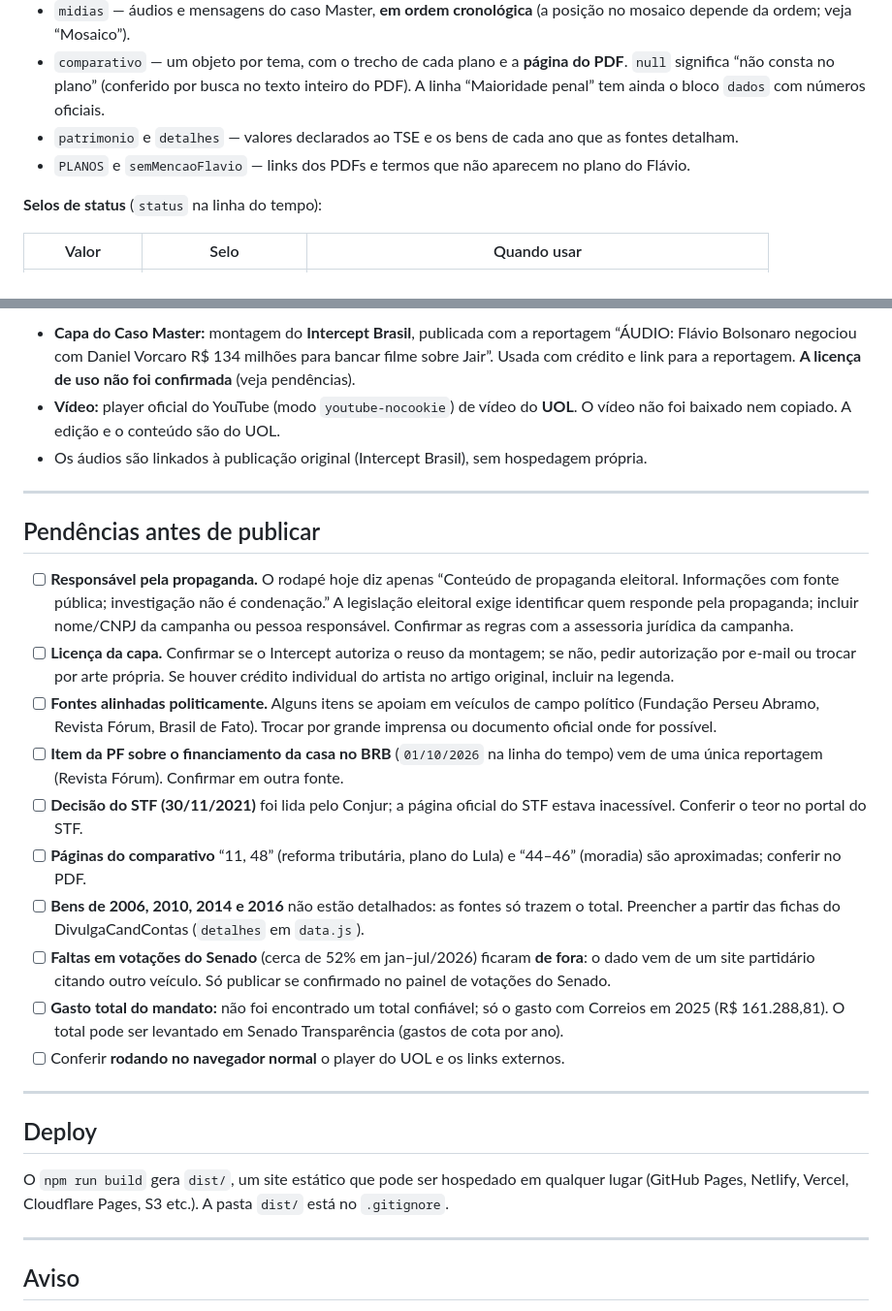
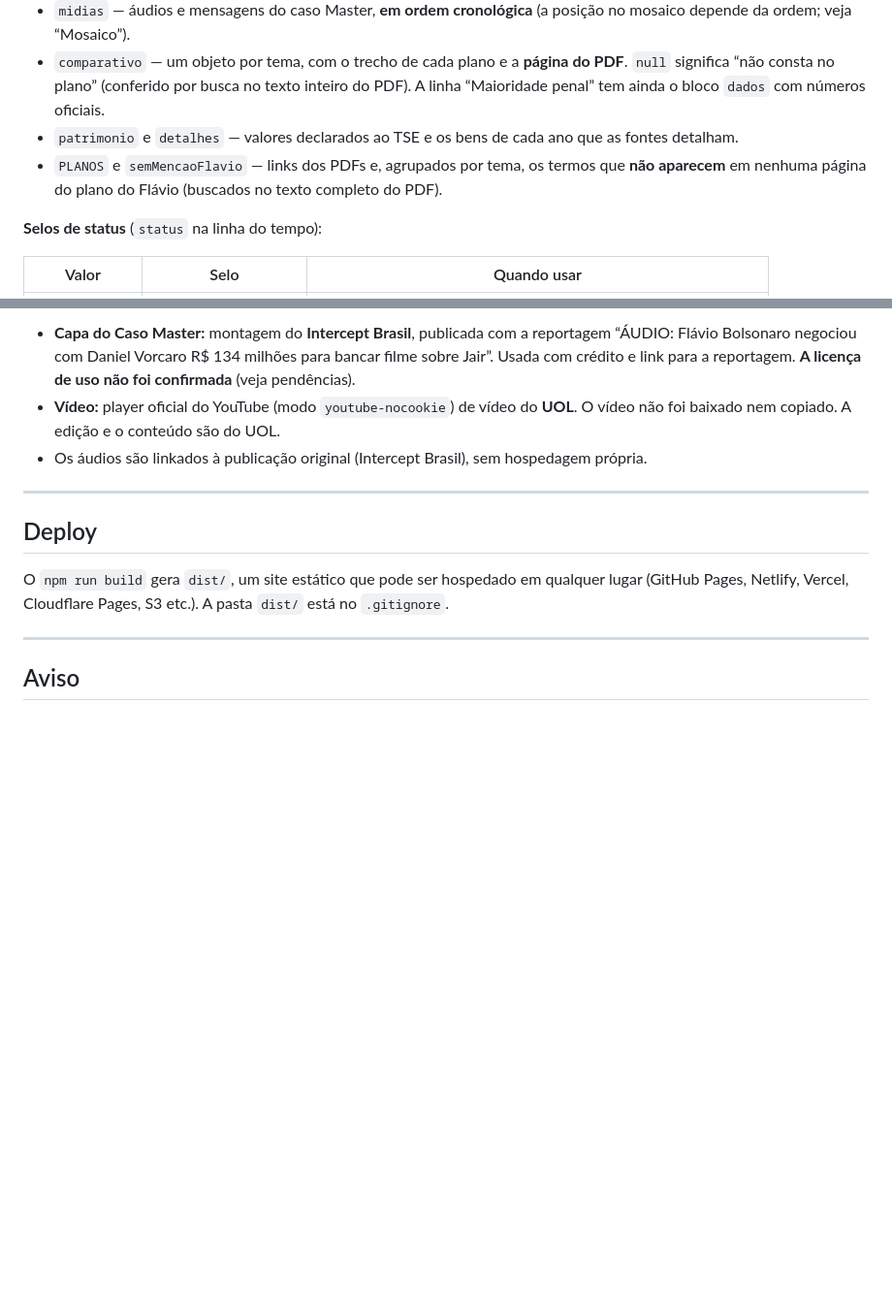
Before and after one commit to verronebrunaa/eunaoesqueci, a Markdown page: README.md, 2 parts joined by grey strips. Shown at 97% size. GitHub-like rendering; blank space fills up the shorter version.

Commit message:
Update README to clarify terms not included in Flávio's plan and remove publication pending items

```diff
--- a/README.md
+++ b/README.md
@@ -66,7 +66,7 @@ Tudo que é fato mora aqui, e **nada entra sem fonte**. Os principais blocos:
 - `midias` — áudios e mensagens do caso Master, **em ordem cronológica** (a posição no mosaico depende da ordem; veja “Mosaico”).
 - `comparativo` — um objeto por tema, com o trecho de cada plano e a **página do PDF**. `null` significa “não consta no plano” (conferido por busca no texto inteiro do PDF). A linha “Maioridade penal” tem ainda o bloco `dados` com números oficiais.
 - `patrimonio` e `detalhes` — valores declarados ao TSE e os bens de cada ano que as fontes detalham.
-- `PLANOS` e `semMencaoFlavio` — links dos PDFs e termos que não aparecem no plano do Flávio.
+- `PLANOS` e `semMencaoFlavio` — links dos PDFs e, agrupados por tema, os termos que **não aparecem** em nenhuma página do plano do Flávio (buscados no texto completo do PDF).
 
 **Selos de status** (`status` na linha do tempo):
 
@@ -125,21 +125,6 @@ Tudo que é fato mora aqui, e **nada entra sem fonte**. Os principais blocos:
 
 ---
 
-## Pendências antes de publicar
-
-- [ ] **Responsável pela propaganda.** O rodapé hoje diz apenas “Conteúdo de propaganda eleitoral. Informações com fonte pública; investigação não é condenação.” A legislação eleitoral exige identificar quem responde pela propaganda; incluir nome/CNPJ da campanha ou pessoa responsável. Confirmar as regras com a assessoria jurídica da campanha.
-- [ ] **Licença da capa.** Confirmar se o Intercept autoriza o reuso da montagem; se não, pedir autorização por e-mail ou trocar por arte própria. Se houver crédito individual do artista no artigo original, incluir na legenda.
-- [ ] **Fontes alinhadas politicamente.** Alguns itens se apoiam em veículos de campo político (Fundação Perseu Abramo, Revista Fórum, Brasil de Fato). Trocar por grande imprensa ou documento oficial onde for possível.
-- [ ] **Item da PF sobre o financiamento da casa no BRB** (`01/10/2026` na linha do tempo) vem de uma única reportagem (Revista Fórum). Confirmar em outra fonte.
-- [ ] **Decisão do STF (30/11/2021)** foi lida pelo Conjur; a página oficial do STF estava inacessível. Conferir o teor no portal do STF.
-- [ ] **Páginas do comparativo** “11, 48” (reforma tributária, plano do Lula) e “44–46” (moradia) são aproximadas; conferir no PDF.
-- [ ] **Bens de 2006, 2010, 2014 e 2016** não estão detalhados: as fontes só trazem o total. Preencher a partir das fichas do DivulgaCandContas (`detalhes` em `data.js`).
-- [ ] **Faltas em votações do Senado** (cerca de 52% em jan–jul/2026) ficaram **de fora**: o dado vem de um site partidário citando outro veículo. Só publicar se confirmado no painel de votações do Senado.
-- [ ] **Gasto total do mandato:** não foi encontrado um total confiável; só o gasto com Correios em 2025 (R$ 161.288,81). O total pode ser levantado em Senado Transparência (gastos de cota por ano).
-- [ ] Conferir **rodando no navegador normal** o player do UOL e os links externos.
-
----
-
 ## Deploy
 
 O `npm run build` gera `dist/`, um site estático que pode ser hospedado em qualquer lugar (GitHub Pages, Netlify, Vercel, Cloudflare Pages, S3 etc.). A pasta `dist/` está no `.gitignore`.
```
